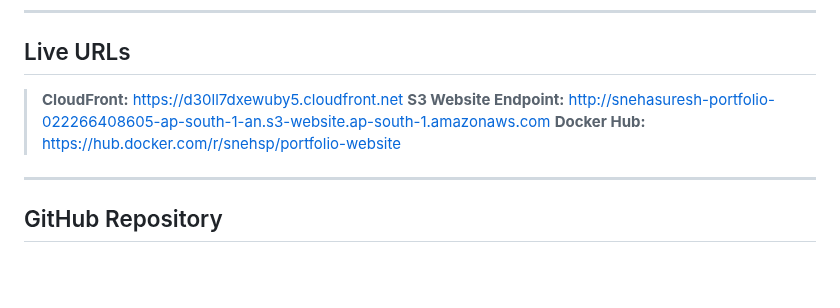
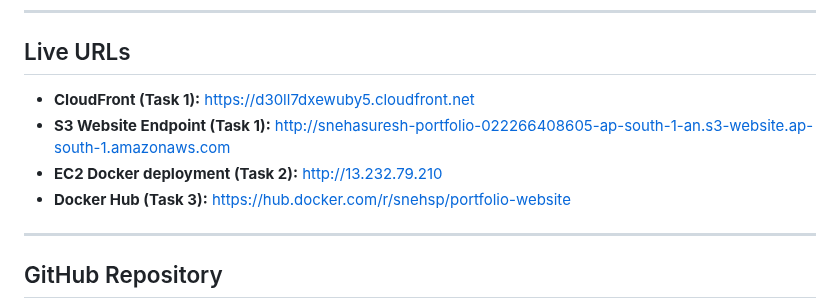
Before and after one commit to sneh20047078/My_Portfolio, a Markdown page: README.md, the part around the change. Drawn GitHub-style; blank space fills up the shorter version.

Commit message:
Format Live URLs on separate lines and label by task
Co-authored-by: Cursor <cursoragent@cursor.com>

```diff
--- a/README.md
+++ b/README.md
@@ -8,9 +8,10 @@ A polished single-page portfolio built with HTML and CSS, designed for AWS stati
 
 ## Live URLs
 
-> **CloudFront:** https://d30ll7dxewuby5.cloudfront.net
-> **S3 Website Endpoint:** http://snehasuresh-portfolio-022266408605-ap-south-1-an.s3-website.ap-south-1.amazonaws.com
-> **Docker Hub:** https://hub.docker.com/r/snehsp/portfolio-website
+- **CloudFront (Task 1):** https://d30ll7dxewuby5.cloudfront.net
+- **S3 Website Endpoint (Task 1):** http://snehasuresh-portfolio-022266408605-ap-south-1-an.s3-website.ap-south-1.amazonaws.com
+- **EC2 Docker deployment (Task 2):** http://13.232.79.210
+- **Docker Hub (Task 3):** https://hub.docker.com/r/snehsp/portfolio-website
 
 ---
 
```
